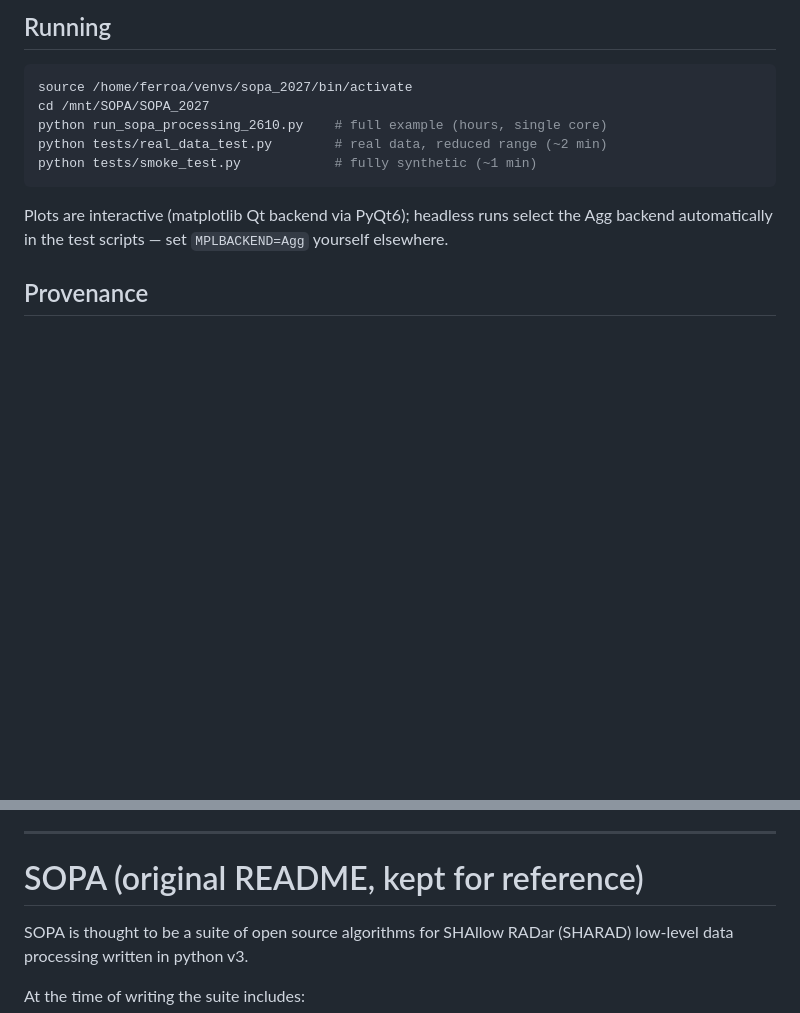
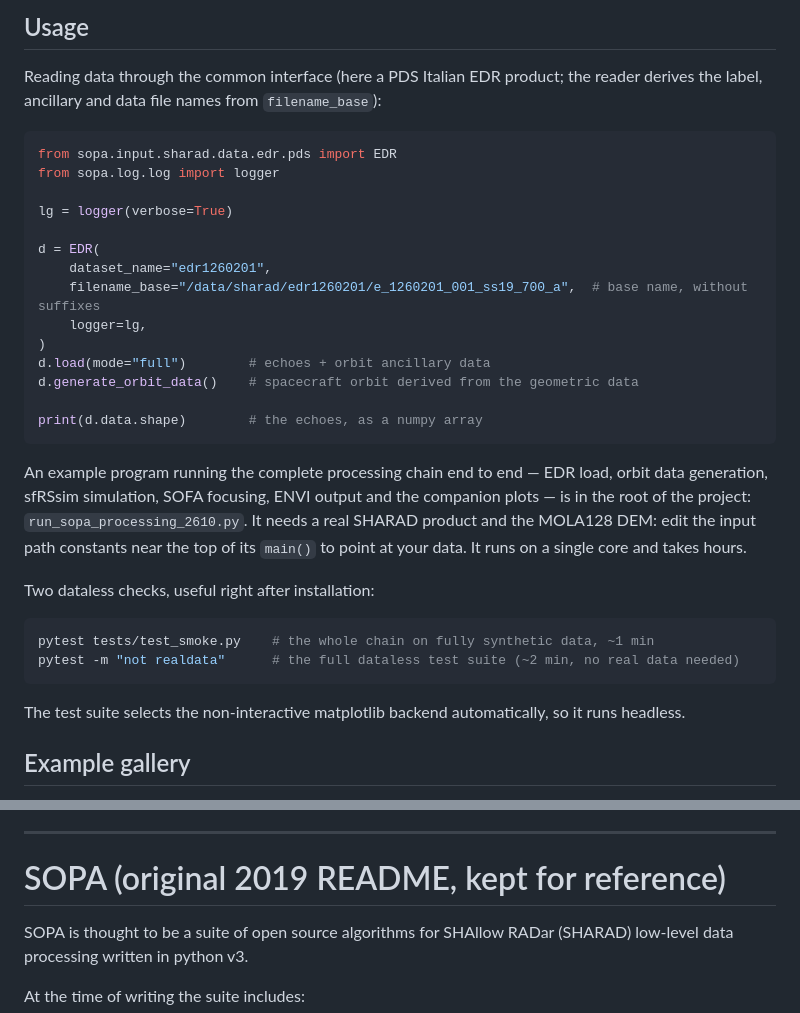
Before and after one commit to adamoferro/sopa-2027, a Markdown page: README.md, 2 parts joined by grey strips. GitHub-like rendering; blank space fills up the shorter version.

````diff
--- a/README.md
+++ b/README.md
@@ -67,17 +55,35 @@ from the tree without any install (they add `src/` to `sys.path` themselves).
 
-## Running
+## Usage
+
+Reading data through the common interface (here a PDS Italian EDR product; the reader derives the label, ancillary and data file names from `filename_base`):
+
+```python
+from sopa.input.sharad.data.edr.pds import EDR
+from sopa.log.log import logger
+
+lg = logger(verbose=True)
+
+d = EDR(
+    dataset_name="edr1260201",
+    filename_base="/data/sharad/edr1260201/e_1260201_001_ss19_700_a",  # base name, without suffixes
+    logger=lg,
+)
+d.load(mode="full")        # echoes + orbit ancillary data
+d.generate_orbit_data()    # spacecraft orbit derived from the geometric data
+
+print(d.data.shape)        # the echoes, as a numpy array
+```
+
+An example program running the complete processing chain end to end — EDR load, orbit data generation, sfRSsim simulation, SOFA focusing, ENVI output and the companion plots — is in the root of the project: `run_sopa_processing_2610.py`. It needs a real SHARAD product and the MOLA128 DEM: edit the input path constants near the top of its `main()` to point at your data. It runs on a single core and takes hours.
+
+Two dataless checks, useful right after installation:
 
 ```bash
-source /home/ferroa/venvs/sopa_2027/bin/activate
-cd /mnt/SOPA/SOPA_2027
-python run_sopa_processing_2610.py    # full example (hours, single core)
-python tests/real_data_test.py        # real data, reduced range (~2 min)
-python tests/smoke_test.py            # fully synthetic (~1 min)
+pytest tests/test_smoke.py    # the whole chain on fully synthetic data, ~1 min
+pytest -m "not realdata"      # the full dataless test suite (~2 min, no real data needed)
 ```
 
-Plots are interactive (matplotlib Qt backend via PyQt6); headless runs select
-the Agg backend automatically in the test scripts — set `MPLBACKEND=Agg`
-yourself elsewhere.
+The test suite selects the non-interactive matplotlib backend automatically, so it runs headless.
 
-## Provenance
+## Example gallery
 
@@ -87,7 +124,7 @@ GPLv3 and the acknowledgment clause below.
 
 ---
 
-# SOPA (original README, kept for reference)
+# SOPA (original 2019 README, kept for reference)
 
 SOPA is thought to be a suite of open source algorithms for SHAllow RADar (SHARAD) low-level data processing written in python v3.
 
````
Also changed, not shown: other parts of README.md (+67 -48 lines), docs/img/ground_distance.png (added), docs/img/pds-edr-sim-1061401.jpg (added), docs/img/rdr.png (added), docs/img/sim.png (added), docs/img/sim_sf.png (added), docs/img/track_and_first-returns.png (added).
